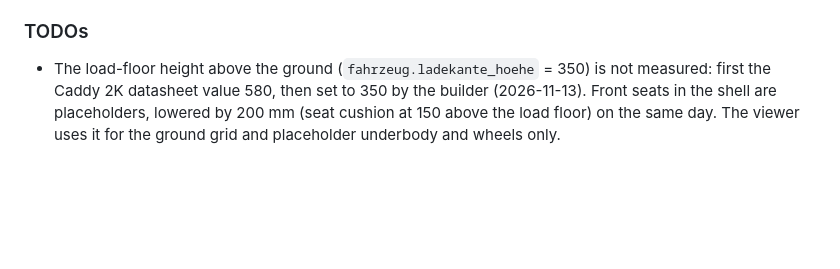
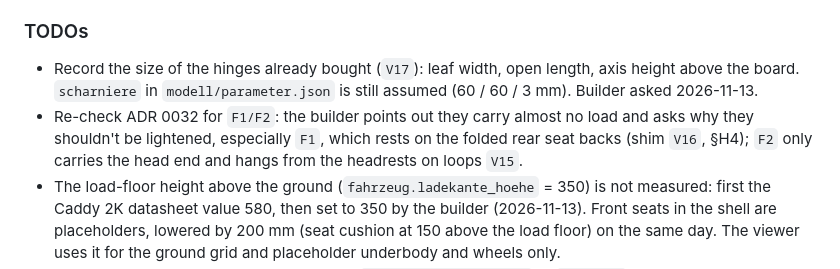
Before and after one commit to dbraun1991/Caddy-Camper-Construction, a Markdown page: AGENTS.md, the part around the change. GitHub-like rendering; blank space fills up the shorter version.

```diff
--- a/AGENTS.md
+++ b/AGENTS.md
@@ -276,6 +276,13 @@ down.
 
 ### TODOs
 
+- Record the size of the hinges already bought (`V17`): leaf width, open
+  length, axis height above the board. `scharniere` in `modell/parameter.json`
+  is still assumed (60 / 60 / 3 mm). Builder asked 2026-11-13.
+- Re-check ADR 0032 for `F1/F2`: the builder points out they carry almost no
+  load and asks why they shouldn't be lightened, especially `F1`, which rests
+  on the folded rear seat backs (shim `V16`, §H4); `F2` only carries the head
+  end and hangs from the headrests on loops `V15`.
 - The load-floor height above the ground (`fahrzeug.ladekante_hoehe` = 350) is
   not measured: first the Caddy 2K datasheet value 580, then set to 350 by the
   builder (2026-11-13). Front seats in the shell are placeholders, lowered by
```
Also changed, not shown: README.md (+2 -0 lines), docs/adrs/0032-lightening-the-corpus-boards-hole-grid-or-windows.md (+2 -1 lines).
